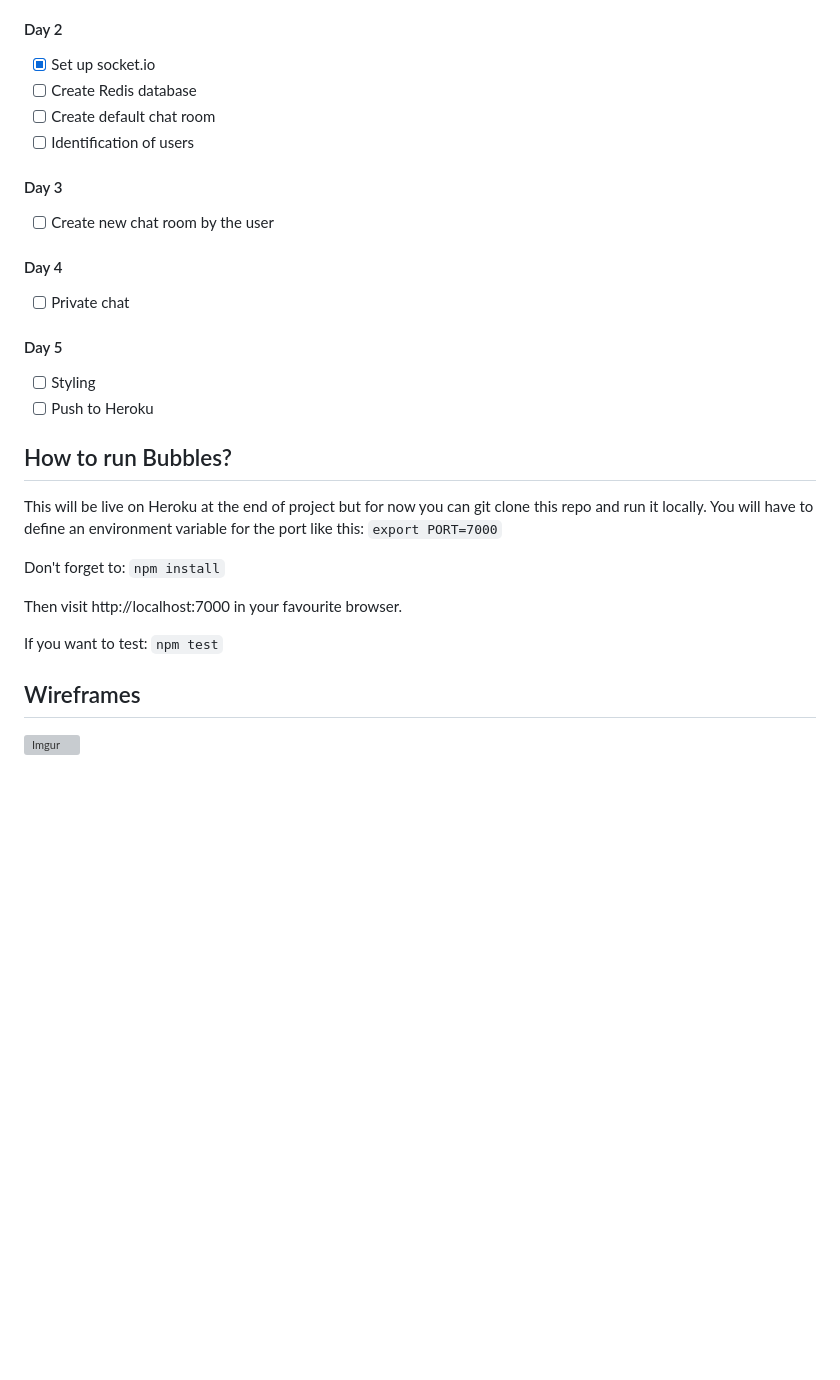
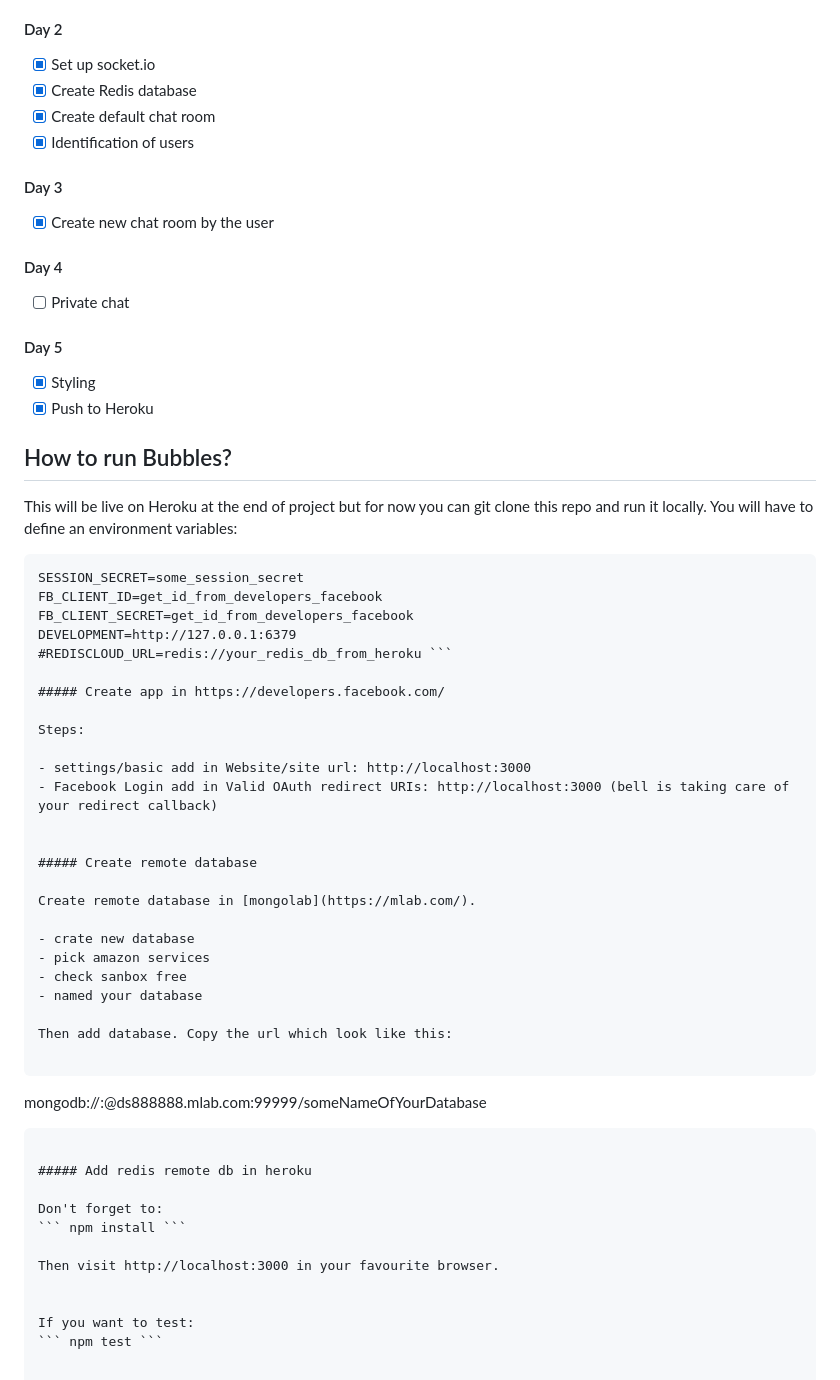
Before and after one commit to heron2014/Bubbles, a Markdown page: README.md, the part around the change printed below. GitHub-like rendering; blank space fills up the shorter version; grey boxes are pictures that could not be loaded.

Commit message:
added readme info

````diff
--- a/README.md
+++ b/README.md
@@ -29,13 +33,13 @@ This project will be fully tested and completed using TDD. No code will be writt
 #### Day 2
 
 + [x] Set up socket.io
-+ [ ] Create Redis database
-+ [ ] Create default chat room
-+ [ ] Identification of users
++ [x] Create Redis database
++ [x] Create default chat room
++ [x] Identification of users
 
 #### Day 3
 
-+ [ ] Create new chat room by the user
++ [x] Create new chat room by the user
 
 #### Day 4
 
@@ -43,23 +47,50 @@ This project will be fully tested and completed using TDD. No code will be writt
 
 #### Day 5
 
-+ [ ] Styling
-+ [ ] Push to Heroku
++ [x] Styling
++ [x] Push to Heroku
 
 ## How to run Bubbles?
 
-This will be live on Heroku at the end of project but for now you can git clone this repo and run it locally. You will have to define an environment variable for the port like this:
-``` export PORT=7000 ```
+This will be live on Heroku at the end of project but for now you can git clone this repo and run it locally. You will have to define an environment variables:
+
+``` DBURI=mongodb://your_mongo_lab_db
+SESSION_SECRET=some_session_secret
+FB_CLIENT_ID=get_id_from_developers_facebook
+FB_CLIENT_SECRET=get_id_from_developers_facebook
+DEVELOPMENT=http://127.0.0.1:6379
+#REDISCLOUD_URL=redis://your_redis_db_from_heroku ```
+
+##### Create app in https://developers.facebook.com/
+
+Steps:
+
+- settings/basic add in Website/site url: http://localhost:3000
+- Facebook Login add in Valid OAuth redirect URIs: http://localhost:3000 (bell is taking care of your redirect callback)
+
+
+##### Create remote database
+
+Create remote database in [mongolab](https://mlab.com/).
+
+- crate new database
+- pick amazon services
+- check sanbox free
+- named your database
+
+Then add database. Copy the url which look like this:
+
+```
+mongodb://<dbuser>:<dbuserpassword>@ds888888.mlab.com:99999/someNameOfYourDatabase
+```
+
+##### Add redis remote db in heroku
 
 Don't forget to:
 ``` npm install ```
 
-Then visit http://localhost:7000 in your favourite browser.
+Then visit http://localhost:3000 in your favourite browser.
 
 
 If you want to test:
 ``` npm test ```
-
-
-## Wireframes
-![Imgur](http://i.imgur.com/o08AA4T.jpg)
````
Also changed, not shown: other parts of README.md (+4 -0 lines), wireframes/msg.png (added).
